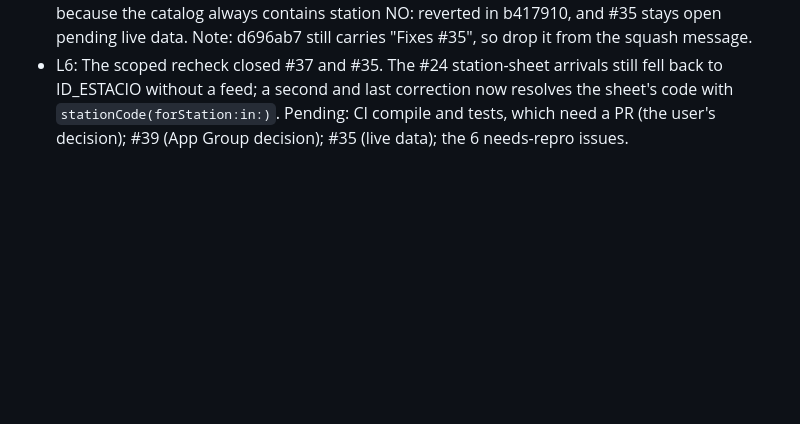
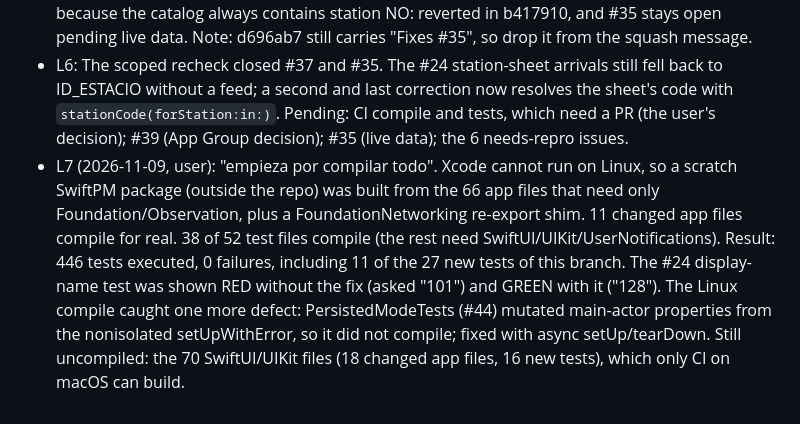
Before and after one commit to albert-castellvi/TransportCat, a Markdown page: odd/tasks/bug-review-fixes.md, the part around the change. Drawn GitHub-style; blank space fills up the shorter version.

Commit message:
docs(odd): record the Linux compile and test run

```diff
--- a/odd/tasks/bug-review-fixes.md
+++ b/odd/tasks/bug-review-fixes.md
@@ -29,3 +29,4 @@ Delivery: one commit per issue (`Fixes #N`), units merged into `fix/bug-review`;
 - L4: Orchestrator review of #24 found a regression introduced by the fix. The new `stationFeedCache` on the TMBClient shared by every screen was mutated from a nonisolated async function (Swift 5 mode, so it ran off the main actor). Fixed in f29df27 (`@MainActor` on the cache and `stationFeed`).
 - L5: QA reported 3 blockers. #37 did not compile (variadic `CharacterSet(charactersIn:)`): fixed in d5a97ab. #24's bridge got display names ("L1") as line codes, so the station feed returned 404 and the bridge silently fell back to ID_ESTACIO; the watch had the same request: fixed in 752e0b0 with 2 tests. #35's fix made the documented "NO" not-stopped sentinel unreachable, because the catalog always contains station NO: reverted in b417910, and #35 stays open pending live data. Note: d696ab7 still carries "Fixes #35", so drop it from the squash message.
 - L6: The scoped recheck closed #37 and #35. The #24 station-sheet arrivals still fell back to ID_ESTACIO without a feed; a second and last correction now resolves the sheet's code with `stationCode(forStation:in:)`. Pending: CI compile and tests, which need a PR (the user's decision); #39 (App Group decision); #35 (live data); the 6 needs-repro issues.
+- L7 (2026-11-09, user): "empieza por compilar todo". Xcode cannot run on Linux, so a scratch SwiftPM package (outside the repo) was built from the 66 app files that need only Foundation/Observation, plus a FoundationNetworking re-export shim. 11 changed app files compile for real. 38 of 52 test files compile (the rest need SwiftUI/UIKit/UserNotifications). Result: 446 tests executed, 0 failures, including 11 of the 27 new tests of this branch. The #24 display-name test was shown RED without the fix (asked "101") and GREEN with it ("128"). The Linux compile caught one more defect: PersistedModeTests (#44) mutated main-actor properties from the nonisolated setUpWithError, so it did not compile; fixed with async setUp/tearDown. Still uncompiled: the 70 SwiftUI/UIKit files (18 changed app files, 16 new tests), which only CI on macOS can build.
```
